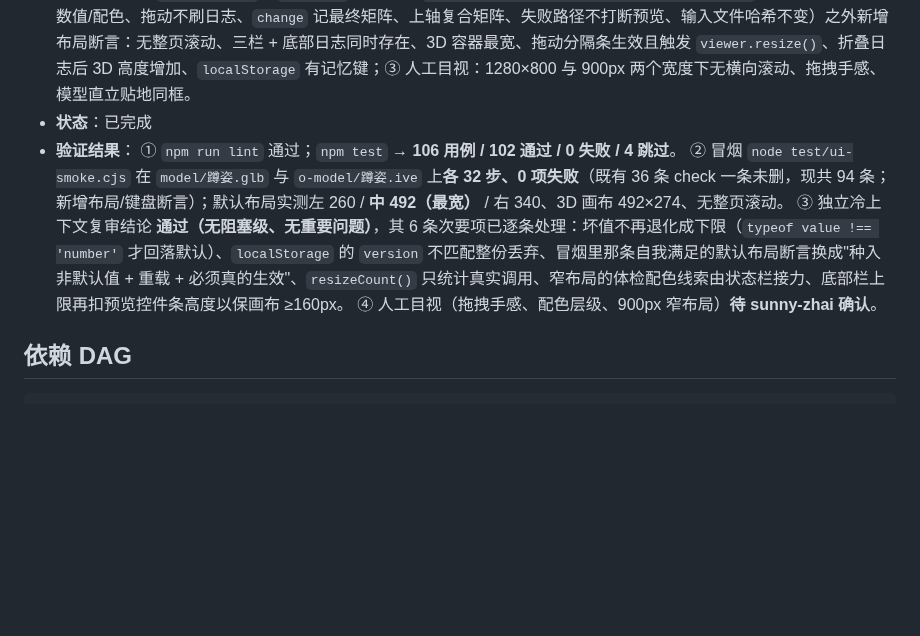
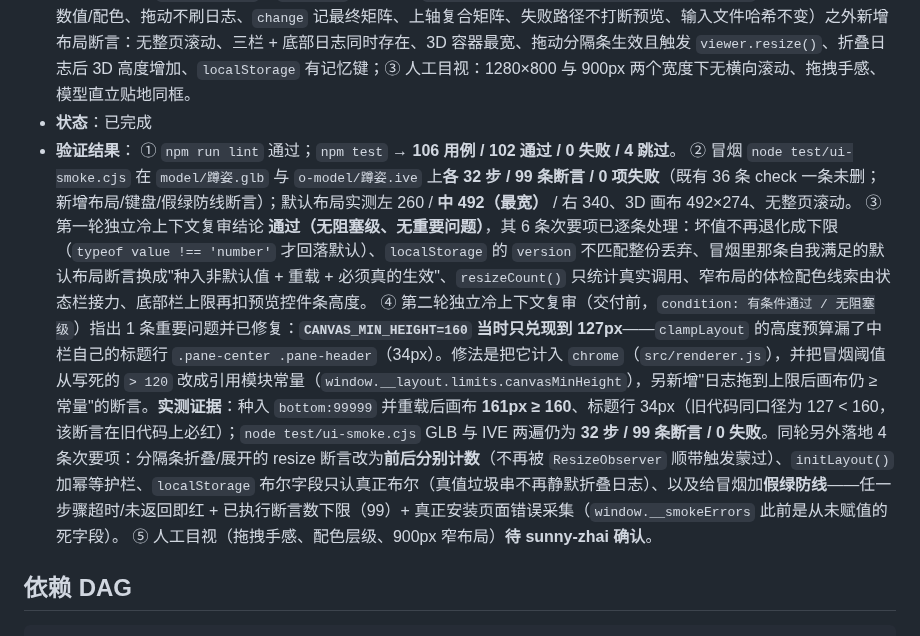
Before and after one commit to sunny-zhai/glb-texture-repair-tool, a Markdown page: docs/requirements/TASKS.md, the part around the change. Rendered like a GitHub page; blank space fills up the shorter version.

Commit message:
docs(REQ-006/TASK-010): 回填第二轮冷审的修复证据与实测数字
- TASKS.md 验证结果补 ④：冷审重要项（画布下限 127→160）与同轮 4 条次要项的修复，
  并修正"现共 94 条"→"99 条断言"；此前"以保画布 ≥160px"的陈述当时与实现不符，
  改为如实记录并指向 ④。
- TEST_PLAN TC-015：同步实测证据（画布 161px ≥ 160、标题行 34px）、澄清"下一帧
  2 次 resize"的口径（applyLayout 的 rAF 与 ResizeObserver 各 1，同帧合并非缺陷）、
  补假绿防线与 window.__layout 只读调试入口的说明。

Co-Authored-By: DeepSeek Harness <noreply@deepseek.com>

```diff
--- a/docs/requirements/TASKS.md
+++ b/docs/requirements/TASKS.md
@@ -121,9 +121,10 @@
 - **状态**：已完成
 - **验证结果**：
   ① `npm run lint` 通过；`npm test` → **106 用例 / 102 通过 / 0 失败 / 4 跳过**。
-  ② 冒烟 `node test/ui-smoke.cjs` 在 `model/蹲姿.glb` 与 `o-model/蹲姿.ive` 上**各 32 步、0 项失败**（既有 36 条 check 一条未删，现共 94 条；新增布局/键盘断言）；默认布局实测左 260 / **中 492（最宽）** / 右 340、3D 画布 492×274、无整页滚动。
-  ③ 独立冷上下文复审结论 **通过（无阻塞级、无重要问题）**，其 6 条次要项已逐条处理：坏值不再退化成下限（`typeof value !== 'number'` 才回落默认）、`localStorage` 的 `version` 不匹配整份丢弃、冒烟里那条自我满足的默认布局断言换成"种入非默认值 + 重载 + 必须真的生效"、`resizeCount()` 只统计真实调用、窄布局的体检配色线索由状态栏接力、底部栏上限再扣预览控件条高度以保画布 ≥160px。
-  ④ 人工目视（拖拽手感、配色层级、900px 窄布局）**待 sunny-zhai 确认**。
+  ② 冒烟 `node test/ui-smoke.cjs` 在 `model/蹲姿.glb` 与 `o-model/蹲姿.ive` 上**各 32 步 / 99 条断言 / 0 项失败**（既有 36 条 check 一条未删；新增布局/键盘/假绿防线断言）；默认布局实测左 260 / **中 492（最宽）** / 右 340、3D 画布 492×274、无整页滚动。
+  ③ 第一轮独立冷上下文复审结论 **通过（无阻塞级、无重要问题）**，其 6 条次要项已逐条处理：坏值不再退化成下限（`typeof value !== 'number'` 才回落默认）、`localStorage` 的 `version` 不匹配整份丢弃、冒烟里那条自我满足的默认布局断言换成"种入非默认值 + 重载 + 必须真的生效"、`resizeCount()` 只统计真实调用、窄布局的体检配色线索由状态栏接力、底部栏上限再扣预览控件条高度。
+  ④ 第二轮独立冷上下文复审（交付前，`condition: 有条件通过 / 无阻塞级`）指出 1 条重要问题并已修复：**`CANVAS_MIN_HEIGHT=160` 当时只兑现到 127px**——`clampLayout` 的高度预算漏了中栏自己的标题行 `.pane-center .pane-header`（34px）。修法是把它计入 `chrome`（`src/renderer.js`），并把冒烟阈值从写死的 `> 120` 改成引用模块常量（`window.__layout.limits.canvasMinHeight`），另新增"日志拖到上限后画布仍 ≥ 常量"的断言。**实测证据**：种入 `bottom:99999` 并重载后画布 **161px ≥ 160**、标题行 34px（旧代码同口径为 127 < 160，该断言在旧代码上必红）；`node test/ui-smoke.cjs` GLB 与 IVE 两遍仍为 **32 步 / 99 条断言 / 0 失败**。同轮另外落地 4 条次要项：分隔条折叠/展开的 resize 断言改为**前后分别计数**（不再被 `ResizeObserver` 顺带触发蒙过）、`initLayout()` 加幂等护栏、`localStorage` 布尔字段只认真正布尔（真值垃圾串不再静默折叠日志）、以及给冒烟加**假绿防线**——任一步骤超时/未返回即红 + 已执行断言数下限（99）+ 真正安装页面错误采集（`window.__smokeErrors` 此前是从未赋值的死字段）。
+  ⑤ 人工目视（拖拽手感、配色层级、900px 窄布局）**待 sunny-zhai 确认**。
 
 ## 依赖 DAG
 
```
Also changed, not shown: docs/testing/TEST_PLAN.md (+2 -2 lines).
